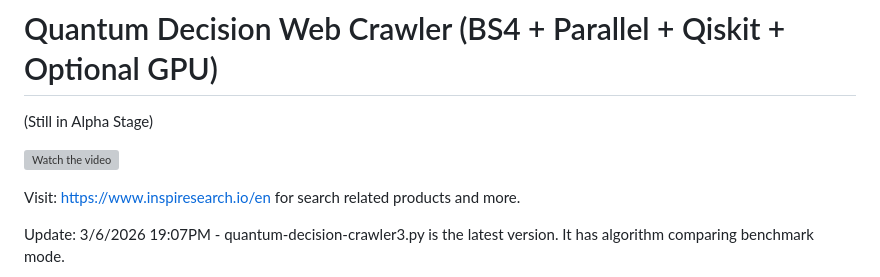
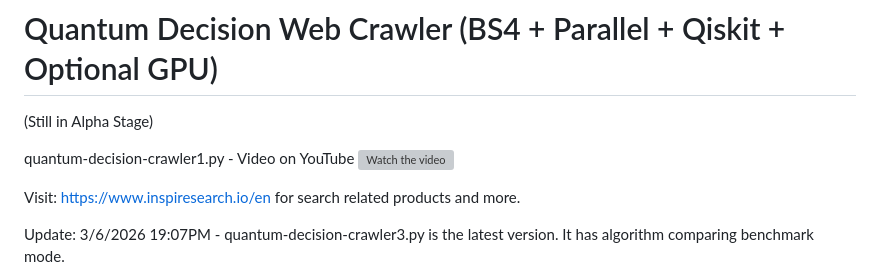
Before and after one commit to stingraze/quantum-qiskit-decision-web-crawler, a Markdown page: README.md, the part around the change. GitHub-like rendering; grey boxes are pictures that could not be loaded.

Commit message:
Add YouTube video link to README
Added link to YouTube video for quantum decision crawler.

```diff
--- a/README.md
+++ b/README.md
@@ -2,6 +2,7 @@
 
 (Still in Alpha Stage)
 
+quantum-decision-crawler1.py - Video on YouTube
 [![Watch the video](https://img.youtube.com/vi/UE0z3WZRcwc/hqdefault.jpg)](https://www.youtube.com/embed/UE0z3WZRcwc)
 
 Visit: https://www.inspiresearch.io/en for search related products and more.
```
